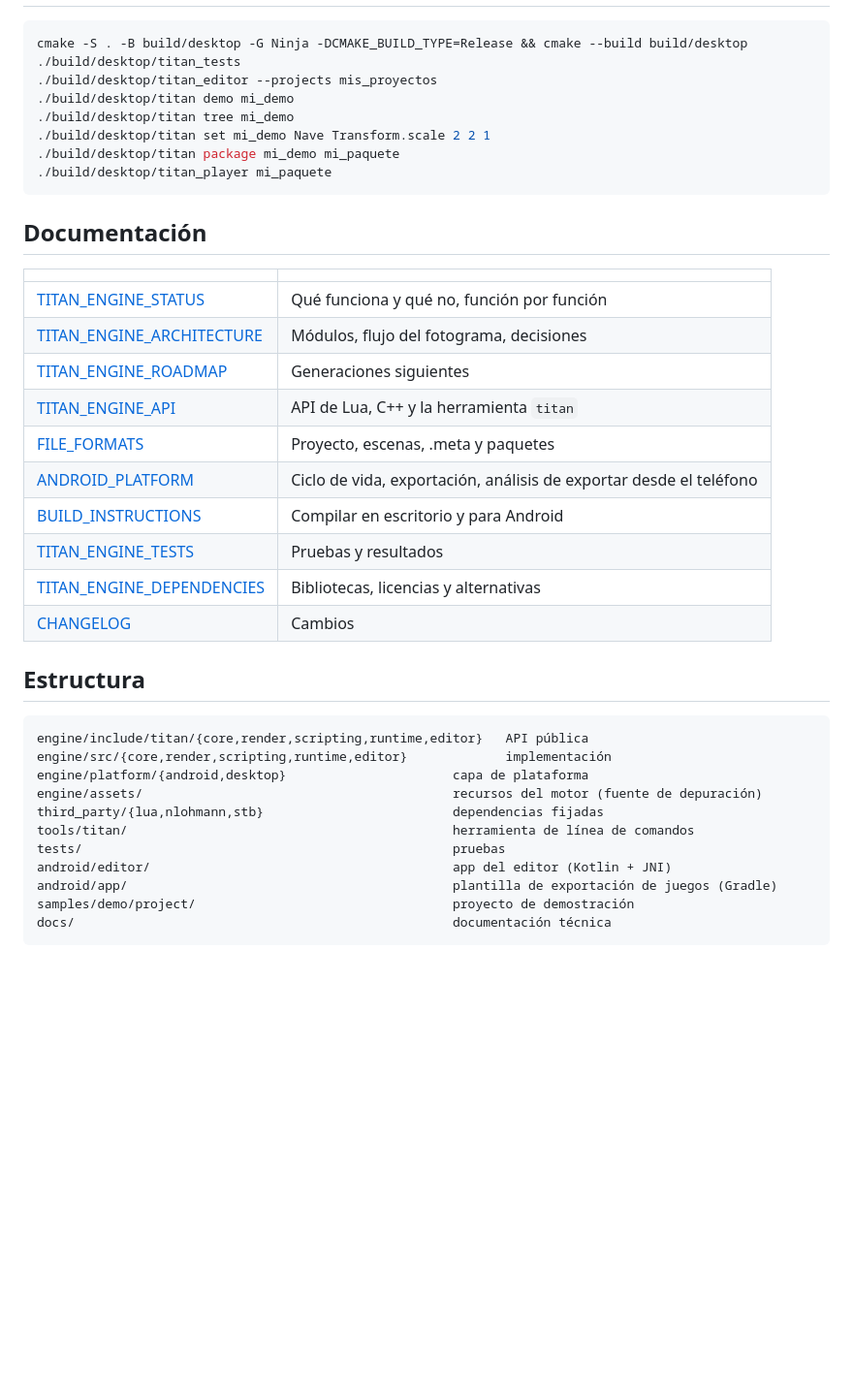
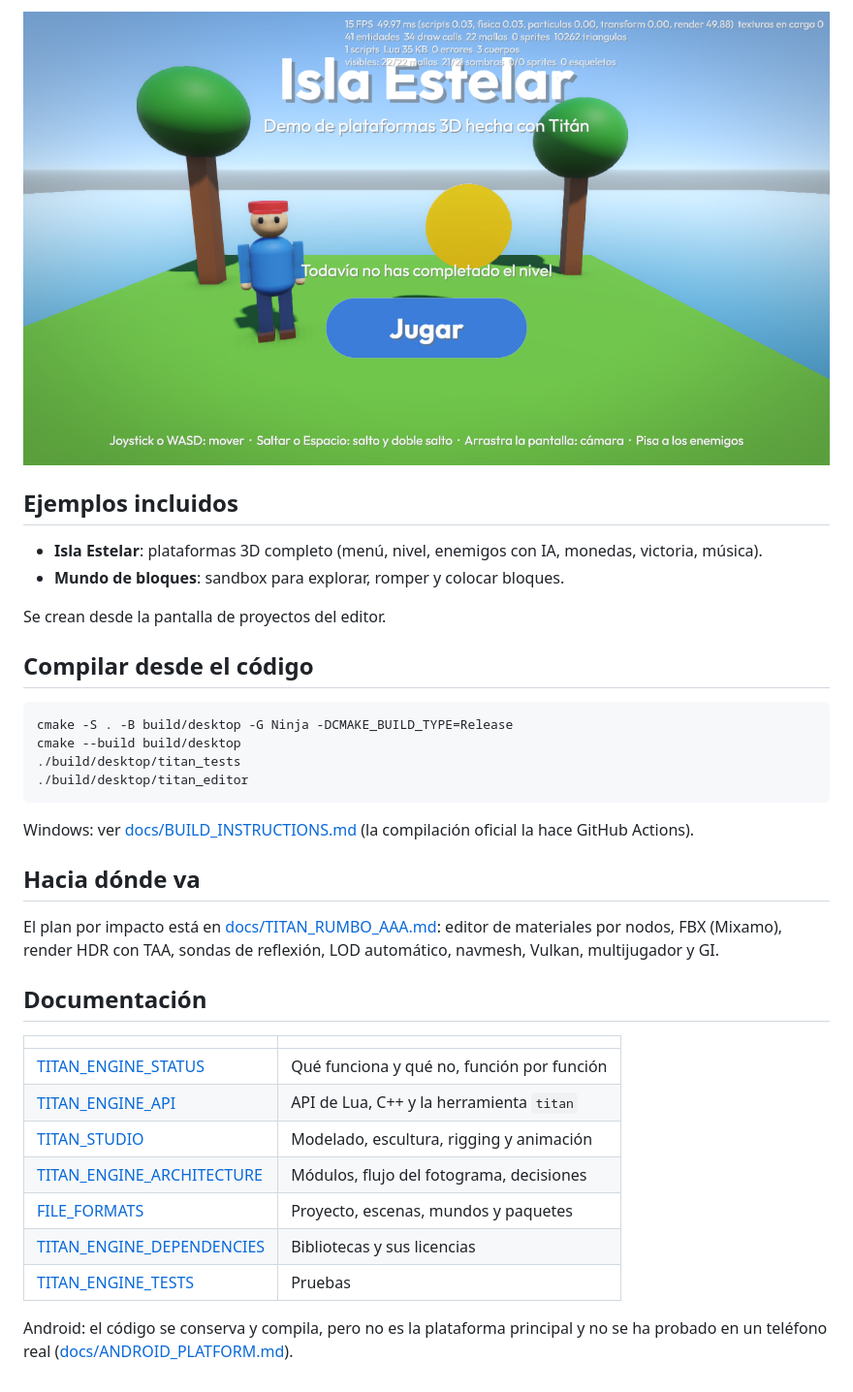
Before and after one commit to Daniel25r/engine, a Markdown page: README.md, the part around one of its changes. Shown at 97% size. Drawn GitHub-style; pictures changed too: docs/img/isla-estelar.png (added); blank space fills up the shorter version.

````diff
--- a/README.md
+++ b/README.md
@@ -15,42 +33,39 @@ Detalle función por función en [docs/TITAN_ENGINE_STATUS.md](docs/TITAN_ENGINE
+![Isla Estelar, juego de ejemplo incluido](docs/img/isla-estelar.png)
+
+## Ejemplos incluidos
+
+- **Isla Estelar**: plataformas 3D completo (menú, nivel, enemigos con IA, monedas, victoria, música).
+- **Mundo de bloques**: sandbox para explorar, romper y colocar bloques.
+
+Se crean desde la pantalla de proyectos del editor.
+
+## Compilar desde el código
 
 ```bash
-cmake -S . -B build/desktop -G Ninja -DCMAKE_BUILD_TYPE=Release && cmake --build build/desktop
+cmake -S . -B build/desktop -G Ninja -DCMAKE_BUILD_TYPE=Release
+cmake --build build/desktop
 ./build/desktop/titan_tests
-./build/desktop/titan_editor --projects mis_proyectos
-./build/desktop/titan demo mi_demo
-./build/desktop/titan tree mi_demo
-./build/desktop/titan set mi_demo Nave Transform.scale 2 2 1
-./build/desktop/titan package mi_demo mi_paquete
-./build/desktop/titan_player mi_paquete
+./build/desktop/titan_editor
 ```
+
+Windows: ver [docs/BUILD_INSTRUCTIONS.md](docs/BUILD_INSTRUCTIONS.md) (la compilación oficial la hace GitHub Actions).
+
+## Hacia dónde va
+
+El plan por impacto está en [docs/TITAN_RUMBO_AAA.md](docs/TITAN_RUMBO_AAA.md): editor de materiales por nodos, FBX
+(Mixamo), render HDR con TAA, sondas de reflexión, LOD automático, navmesh, Vulkan, multijugador y GI.
 
 ## Documentación
 
 | | |
 |---|---|
 | [TITAN_ENGINE_STATUS](docs/TITAN_ENGINE_STATUS.md) | Qué funciona y qué no, función por función |
+| [TITAN_ENGINE_API](docs/TITAN_ENGINE_API.md) | API de Lua, C++ y la herramienta `titan` |
+| [TITAN_STUDIO](docs/TITAN_STUDIO.md) | Modelado, escultura, rigging y animación |
 | [TITAN_ENGINE_ARCHITECTURE](docs/TITAN_ENGINE_ARCHITECTURE.md) | Módulos, flujo del fotograma, decisiones |
-| [TITAN_ENGINE_ROADMAP](docs/TITAN_ENGINE_ROADMAP.md) | Generaciones siguientes |
-| [TITAN_ENGINE_API](docs/TITAN_ENGINE_API.md) | API de Lua, C++ y la herramienta `titan` |
-| [FILE_FORMATS](docs/FILE_FORMATS.md) | Proyecto, escenas, .meta y paquetes |
-| [ANDROID_PLATFORM](docs/ANDROID_PLATFORM.md) | Ciclo de vida, exportación, análisis de exportar desde el teléfono |
-| [BUILD_INSTRUCTIONS](docs/BUILD_INSTRUCTIONS.md) | Compilar en escritorio y para Android |
-| [TITAN_ENGINE_TESTS](docs/TITAN_ENGINE_TESTS.md) | Pruebas y resultados |
-| [TITAN_ENGINE_DEPENDENCIES](docs/TITAN_ENGINE_DEPENDENCIES.md) | Bibliotecas, licencias y alternativas |
-| [CHANGELOG](docs/CHANGELOG.md) | Cambios |
+| [FILE_FORMATS](docs/FILE_FORMATS.md) | Proyecto, escenas, mundos y paquetes |
+| [TITAN_ENGINE_DEPENDENCIES](docs/TITAN_ENGINE_DEPENDENCIES.md) | Bibliotecas y sus licencias |
+| [TITAN_ENGINE_TESTS](docs/TITAN_ENGINE_TESTS.md) | Pruebas |
 
-## Estructura
-
-```
-engine/include/titan/{core,render,scripting,runtime,editor}   API pública
-engine/src/{core,render,scripting,runtime,editor}             implementación
-engine/platform/{android,desktop}                      capa de plataforma
-engine/assets/                                         recursos del motor (fuente de depuración)
-third_party/{lua,nlohmann,stb}                         dependencias fijadas
-tools/titan/                                           herramienta de línea de comandos
-tests/                                                 pruebas
-android/editor/                                        app del editor (Kotlin + JNI)
-android/app/                                           plantilla de exportación de juegos (Gradle)
-samples/demo/project/                                  proyecto de demostración
-docs/                                                  documentación técnica
-```
+Android: el código se conserva y compila, pero no es la plataforma principal y no se ha probado en un teléfono real
+([docs/ANDROID_PLATFORM.md](docs/ANDROID_PLATFORM.md)).
````
Also changed, not shown: other parts of README.md (+28 -10 lines), docs/img/editor-mundo-bloques.png (added), docs/img/mundo-bloques.png (added), docs/img/render-materiales.png (added).
